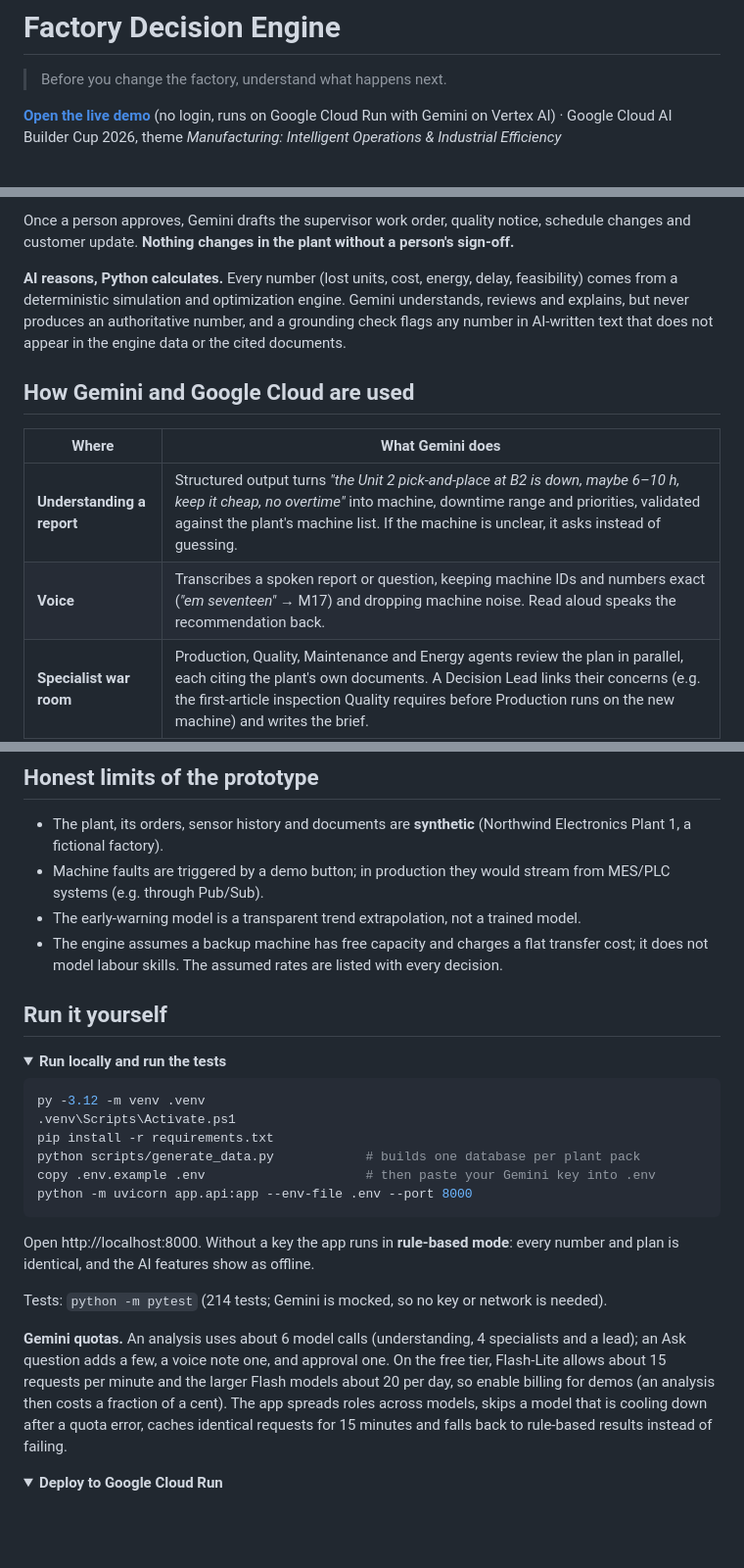
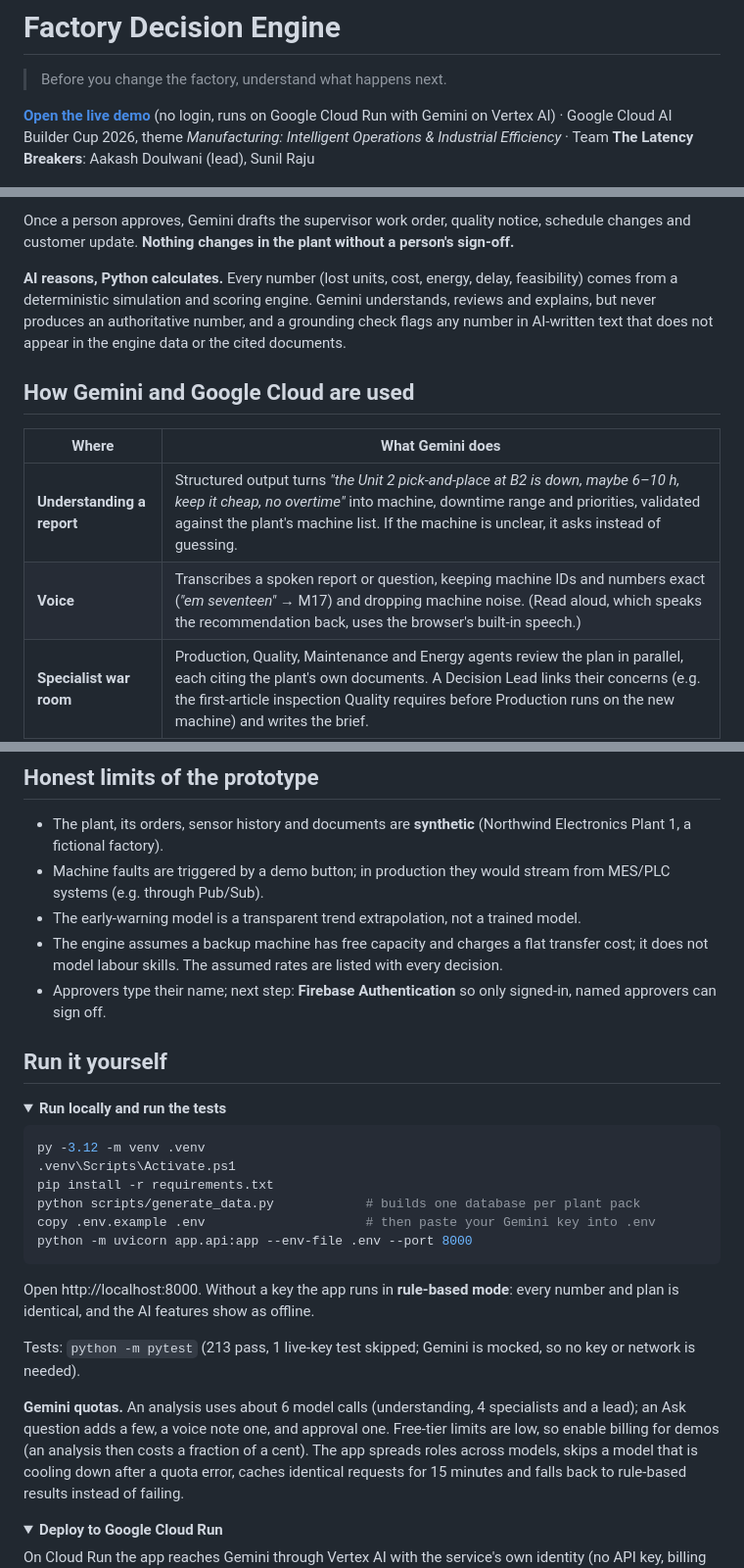
Before and after one commit to SunilSparkScala/factory-decision-engine, a Markdown page: README.md, 3 parts joined by grey strips. Shown at 98% size. Rendered like a GitHub page; folded sections open; blank space fills up the shorter version.

Commit message:
README: review fixes and team line
- Team: The Latency Breakers, Aakash Doulwani (lead) and Sunil Raju
- "simulation and scoring engine" (it checks and scores plans; it does
  not optimize)
- "Not tied to one industry" instead of "any plant"
- Read aloud noted as browser speech, not Gemini
- Tests: 213 pass, 1 live-key test skipped
- Quota note without unverified per-minute and per-day figures
- Next step: Firebase Authentication for named approvers

Co-Authored-By: Claude Opus 5.5 <noreply@anthropic.com>

```diff
--- a/README.md
+++ b/README.md
@@ -4,7 +4,8 @@
 
 **[Open the live demo](https://factory-decision-engine-627710168651.asia-south1.run.app)** (no login, runs on
 Google Cloud Run with Gemini on Vertex AI) · Google Cloud AI Builder Cup 2026, theme *Manufacturing:
-Intelligent Operations & Industrial Efficiency*
+Intelligent Operations & Industrial Efficiency* · Team **The Latency Breakers**: Aakash Doulwani (lead),
+Sunil Raju
 
 ![Decision Studio: M17 is down for 8 hours; the engine traces the impact and recommends moving its work to M26, reviewed by four Gemini specialists](docs/images/decision-studio.png)
 
@@ -34,7 +35,7 @@ Once a person approves, Gemini drafts the supervisor work order, quality notice,
 customer update. **Nothing changes in the plant without a person's sign-off.**
 
 **AI reasons, Python calculates.** Every number (lost units, cost, energy, delay, feasibility) comes
-from a deterministic simulation and optimization engine. Gemini understands, reviews and explains, but
+from a deterministic simulation and scoring engine. Gemini understands, reviews and explains, but
 never produces an authoritative number, and a grounding check flags any number in AI-written text that
 does not appear in the engine data or the cited documents.
 
@@ -43,7 +44,7 @@ does not appear in the engine data or the cited documents.
 | Where | What Gemini does |
 |---|---|
 | **Understanding a report** | Structured output turns *"the Unit 2 pick-and-place at B2 is down, maybe 6–10 h, keep it cheap, no overtime"* into machine, downtime range and priorities, validated against the plant's machine list. If the machine is unclear, it asks instead of guessing. |
-| **Voice** | Transcribes a spoken report or question, keeping machine IDs and numbers exact (*"em seventeen"* → M17) and dropping machine noise. Read aloud speaks the recommendation back. |
+| **Voice** | Transcribes a spoken report or question, keeping machine IDs and numbers exact (*"em seventeen"* → M17) and dropping machine noise. (Read aloud, which speaks the recommendation back, uses the browser's built-in speech.) |
 | **Specialist war room** | Production, Quality, Maintenance and Energy agents review the plan in parallel, each citing the plant's own documents. A Decision Lead links their concerns (e.g. the first-article inspection Quality requires before Production runs on the new machine) and writes the brief. |
 | **Ask about this plan** | A **Google ADK** tool-calling agent answers *"Why not overtime?"* or *"What if M26 breaks down too?"* by running new simulations, evaluations and document searches itself, and says what it ran. It remembers follow-up questions. |
 | **After approval** | Drafts the four floor documents, carrying the specialists' conditions and the next steps. |
@@ -99,6 +100,8 @@ numbers and says so on screen.
 - The early-warning model is a transparent trend extrapolation, not a trained model.
 - The engine assumes a backup machine has free capacity and charges a flat transfer cost; it does not
   model labour skills. The assumed rates are listed with every decision.
+- Approvers type their name; next step: **Firebase Authentication** so only signed-in, named approvers
+  can sign off.
 
 ## Run it yourself
 
@@ -117,12 +120,11 @@ python -m uvicorn app.api:app --env-file .env --port 8000
 Open http://localhost:8000. Without a key the app runs in **rule-based mode**: every number and plan is
 identical, and the AI features show as offline.
 
-Tests: `python -m pytest` (214 tests; Gemini is mocked, so no key or network is needed).
+Tests: `python -m pytest` (213 pass, 1 live-key test skipped; Gemini is mocked, so no key or network is needed).
 
 **Gemini quotas.** An analysis uses about 6 model calls (understanding, 4 specialists and a lead); an Ask
-question adds a few, a voice note one, and approval one. On the free tier, Flash-Lite allows about 15
-requests per minute and the larger Flash models about 20 per day, so enable billing for demos (an
-analysis then costs a fraction of a cent). The app spreads roles across models, skips a model that is
+question adds a few, a voice note one, and approval one. Free-tier limits are low, so enable billing for
+demos (an analysis then costs a fraction of a cent). The app spreads roles across models, skips a model that is
 cooling down after a quota error, caches identical requests for 15 minutes and falls back to rule-based
 results instead of failing.
 
```
Also changed, not shown: other parts of README.md (+3 -2 lines).
